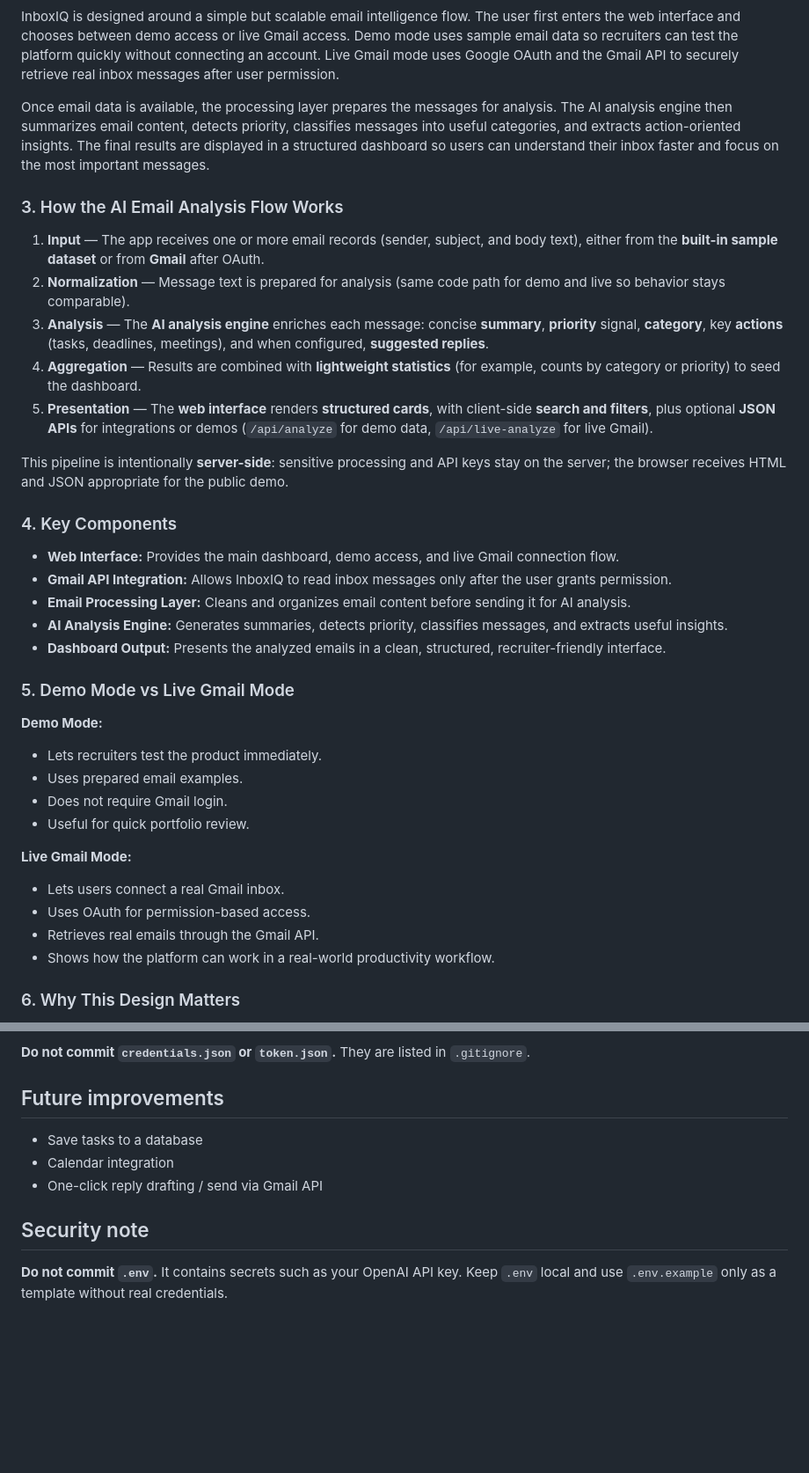
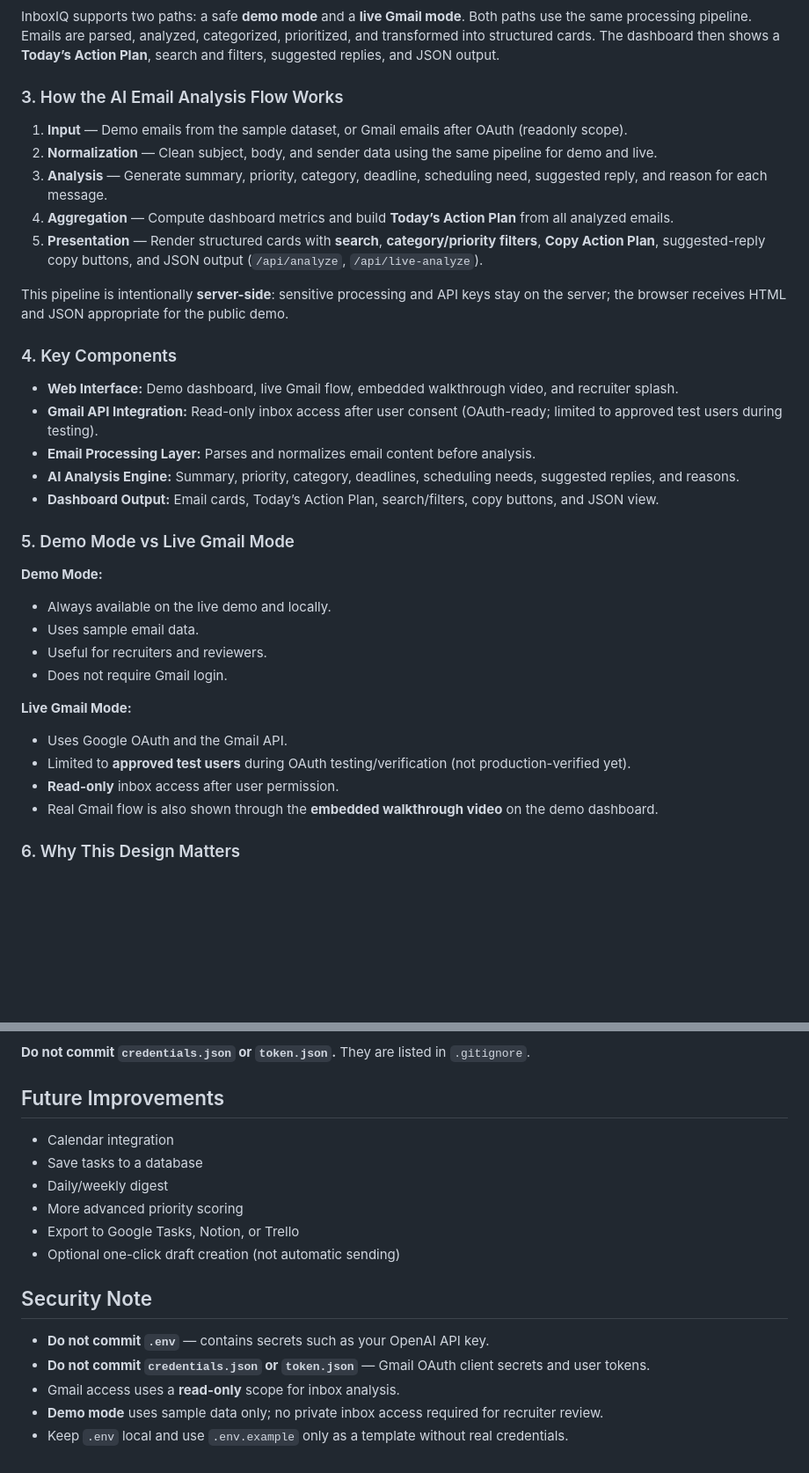
Before and after one commit to opchristian/InboxIQ, a Markdown page: README.md, 2 parts joined by grey strips. Shown at 88% size. Drawn GitHub-style; blank space fills up the shorter version.

Commit message:
Update README with current features and clearer architecture

````diff
--- a/README.md
+++ b/README.md
@@ -53,42 +61,40 @@ flowchart TD
 ```
 
-InboxIQ is designed around a simple but scalable email intelligence flow. The user first enters the web interface and chooses between demo access or live Gmail access. Demo mode uses sample email data so recruiters can test the platform quickly without connecting an account. Live Gmail mode uses Google OAuth and the Gmail API to securely retrieve real inbox messages after user permission.
-
-Once email data is available, the processing layer prepares the messages for analysis. The AI analysis engine then summarizes email content, detects priority, classifies messages into useful categories, and extracts action-oriented insights. The final results are displayed in a structured dashboard so users can understand their inbox faster and focus on the most important messages.
+InboxIQ supports two paths: a safe **demo mode** and a **live Gmail mode**. Both paths use the same processing pipeline. Emails are parsed, analyzed, categorized, prioritized, and transformed into structured cards. The dashboard then shows a **Today’s Action Plan**, search and filters, suggested replies, and JSON output.
 
 ### 3. How the AI Email Analysis Flow Works
 
-1. **Input** — The app receives one or more email records (sender, subject, and body text), either from the **built-in sample dataset** or from **Gmail** after OAuth.
-2. **Normalization** — Message text is prepared for analysis (same code path for demo and live so behavior stays comparable).
-3. **Analysis** — The **AI analysis engine** enriches each message: concise **summary**, **priority** signal, **category**, key **actions** (tasks, deadlines, meetings), and when configured, **suggested replies**.
-4. **Aggregation** — Results are combined with **lightweight statistics** (for example, counts by category or priority) to seed the dashboard.
-5. **Presentation** — The **web interface** renders **structured cards**, with client-side **search and filters**, plus optional **JSON APIs** for integrations or demos (`/api/analyze` for demo data, `/api/live-analyze` for live Gmail).
+1. **Input** — Demo emails from the sample dataset, or Gmail emails after OAuth (readonly scope).
+2. **Normalization** — Clean subject, body, and sender data using the same pipeline for demo and live.
+3. **Analysis** — Generate summary, priority, category, deadline, scheduling need, suggested reply, and reason for each message.
+4. **Aggregation** — Compute dashboard metrics and build **Today’s Action Plan** from all analyzed emails.
+5. **Presentation** — Render structured cards with **search**, **category/priority filters**, **Copy Action Plan**, suggested-reply copy buttons, and JSON output (`/api/analyze`, `/api/live-analyze`).
 
 This pipeline is intentionally **server-side**: sensitive processing and API keys stay on the server; the browser receives HTML and JSON appropriate for the public demo.
 
 ### 4. Key Components
 
-- **Web Interface:** Provides the main dashboard, demo access, and live Gmail connection flow.
-- **Gmail API Integration:** Allows InboxIQ to read inbox messages only after the user grants permission.
-- **Email Processing Layer:** Cleans and organizes email content before sending it for AI analysis.
-- **AI Analysis Engine:** Generates summaries, detects priority, classifies messages, and extracts useful insights.
-- **Dashboard Output:** Presents the analyzed emails in a clean, structured, recruiter-friendly interface.
+- **Web Interface:** Demo dashboard, live Gmail flow, embedded walkthrough video, and recruiter splash.
+- **Gmail API Integration:** Read-only inbox access after user consent (OAuth-ready; limited to approved test users during testing).
+- **Email Processing Layer:** Parses and normalizes email content before analysis.
+- **AI Analysis Engine:** Summary, priority, category, deadlines, scheduling needs, suggested replies, and reasons.
+- **Dashboard Output:** Email cards, Today’s Action Plan, search/filters, copy buttons, and JSON view.
 
 ### 5. Demo Mode vs Live Gmail Mode
 
 **Demo Mode:**
 
-- Lets recruiters test the product immediately.
-- Uses prepared email examples.
+- Always available on the live demo and locally.
+- Uses sample email data.
+- Useful for recruiters and reviewers.
 - Does not require Gmail login.
-- Useful for quick portfolio review.
 
 **Live Gmail Mode:**
 
-- Lets users connect a real Gmail inbox.
-- Uses OAuth for permission-based access.
-- Retrieves real emails through the Gmail API.
-- Shows how the platform can work in a real-world productivity workflow.
+- Uses Google OAuth and the Gmail API.
+- Limited to **approved test users** during OAuth testing/verification (not production-verified yet).
+- **Read-only** inbox access after user permission.
+- Real Gmail flow is also shown through the **embedded walkthrough video** on the demo dashboard.
 
 ### 6. Why This Design Matters
 
@@ -160,12 +172,19 @@ Optional flow for analyzing real inbox threads (readonly Gmail scope):
 
 **Do not commit `credentials.json` or `token.json`.** They are listed in `.gitignore`.
 
-## Future improvements
+## Future Improvements
 
+- Calendar integration
 - Save tasks to a database
-- Calendar integration
-- One-click reply drafting / send via Gmail API
+- Daily/weekly digest
+- More advanced priority scoring
+- Export to Google Tasks, Notion, or Trello
+- Optional one-click draft creation (not automatic sending)
 
-## Security note
+## Security Note
 
-**Do not commit `.env`.** It contains secrets such as your OpenAI API key. Keep `.env` local and use `.env.example` only as a template without real credentials.
+- **Do not commit `.env`** — contains secrets such as your OpenAI API key.
+- **Do not commit `credentials.json` or `token.json`** — Gmail OAuth client secrets and user tokens.
+- Gmail access uses a **read-only** scope for inbox analysis.
+- **Demo mode** uses sample data only; no private inbox access required for recruiter review.
+- Keep `.env` local and use `.env.example` only as a template without real credentials.
````
Also changed, not shown: other parts of README.md (+43 -29 lines).
